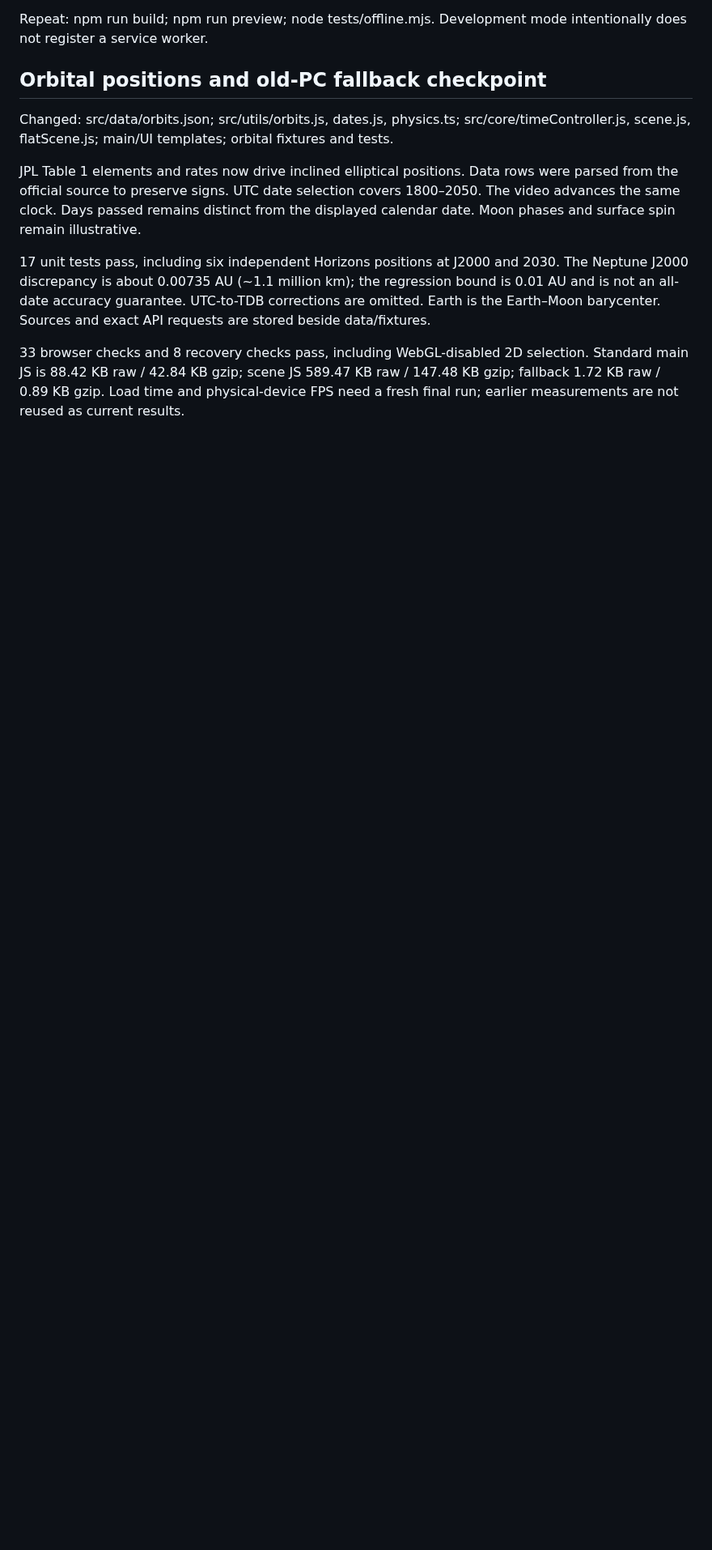
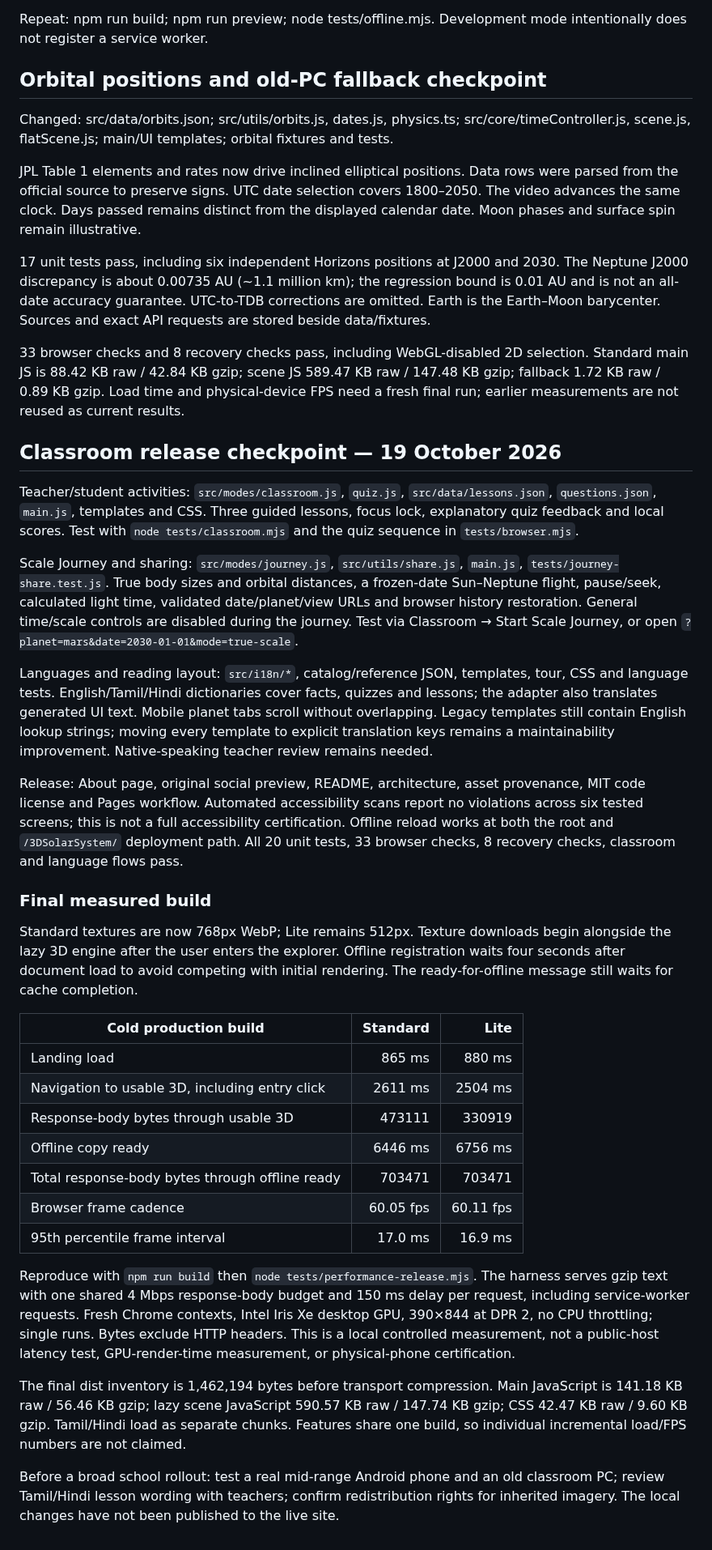
Before and after one commit to ASSA2004/3DSolarSystem, a Markdown page: docs/performance.md, the part around the change. Shown at 81% size. GitHub-like rendering; blank space fills up the shorter version.

```diff
--- a/docs/performance.md
+++ b/docs/performance.md
@@ -39,3 +39,33 @@ JPL Table 1 elements and rates now drive inclined elliptical positions. Data row
 17 unit tests pass, including six independent Horizons positions at J2000 and 2030. The Neptune J2000 discrepancy is about 0.00735 AU (~1.1 million km); the regression bound is 0.01 AU and is not an all-date accuracy guarantee. UTC-to-TDB corrections are omitted. Earth is the Earth–Moon barycenter. Sources and exact API requests are stored beside data/fixtures.
 
 33 browser checks and 8 recovery checks pass, including WebGL-disabled 2D selection. Standard main JS is 88.42 KB raw / 42.84 KB gzip; scene JS 589.47 KB raw / 147.48 KB gzip; fallback 1.72 KB raw / 0.89 KB gzip. Load time and physical-device FPS need a fresh final run; earlier measurements are not reused as current results.
+
+## Classroom release checkpoint — 19 October 2026
+
+Teacher/student activities: `src/modes/classroom.js`, `quiz.js`, `src/data/lessons.json`, `questions.json`, `main.js`, templates and CSS. Three guided lessons, focus lock, explanatory quiz feedback and local scores. Test with `node tests/classroom.mjs` and the quiz sequence in `tests/browser.mjs`.
+
+Scale Journey and sharing: `src/modes/journey.js`, `src/utils/share.js`, `main.js`, `tests/journey-share.test.js`. True body sizes and orbital distances, a frozen-date Sun–Neptune flight, pause/seek, calculated light time, validated date/planet/view URLs and browser history restoration. General time/scale controls are disabled during the journey. Test via Classroom → Start Scale Journey, or open `?planet=mars&date=2030-01-01&mode=true-scale`.
+
+Languages and reading layout: `src/i18n/*`, catalog/reference JSON, templates, tour, CSS and language tests. English/Tamil/Hindi dictionaries cover facts, quizzes and lessons; the adapter also translates generated UI text. Mobile planet tabs scroll without overlapping. Legacy templates still contain English lookup strings; moving every template to explicit translation keys remains a maintainability improvement. Native-speaking teacher review remains needed.
+
+Release: About page, original social preview, README, architecture, asset provenance, MIT code license and Pages workflow. Automated accessibility scans report no violations across six tested screens; this is not a full accessibility certification. Offline reload works at both the root and `/3DSolarSystem/` deployment path. All 20 unit tests, 33 browser checks, 8 recovery checks, classroom and language flows pass.
+
+### Final measured build
+
+Standard textures are now 768px WebP; Lite remains 512px. Texture downloads begin alongside the lazy 3D engine after the user enters the explorer. Offline registration waits four seconds after document load to avoid competing with initial rendering. The ready-for-offline message still waits for cache completion.
+
+| Cold production build | Standard | Lite |
+| --- | ---: | ---: |
+| Landing load | 865 ms | 880 ms |
+| Navigation to usable 3D, including entry click | 2611 ms | 2504 ms |
+| Response-body bytes through usable 3D | 473111 | 330919 |
+| Offline copy ready | 6446 ms | 6756 ms |
+| Total response-body bytes through offline ready | 703471 | 703471 |
+| Browser frame cadence | 60.05 fps | 60.11 fps |
+| 95th percentile frame interval | 17.0 ms | 16.9 ms |
+
+Reproduce with `npm run build` then `node tests/performance-release.mjs`. The harness serves gzip text with one shared 4 Mbps response-body budget and 150 ms delay per request, including service-worker requests. Fresh Chrome contexts, Intel Iris Xe desktop GPU, 390×844 at DPR 2, no CPU throttling; single runs. Bytes exclude HTTP headers. This is a local controlled measurement, not a public-host latency test, GPU-render-time measurement, or physical-phone certification.
+
+The final dist inventory is 1,462,194 bytes before transport compression. Main JavaScript is 141.18 KB raw / 56.46 KB gzip; lazy scene JavaScript 590.57 KB raw / 147.74 KB gzip; CSS 42.47 KB raw / 9.60 KB gzip. Tamil/Hindi load as separate chunks. Features share one build, so individual incremental load/FPS numbers are not claimed.
+
+Before a broad school rollout: test a real mid-range Android phone and an old classroom PC; review Tamil/Hindi lesson wording with teachers; confirm redistribution rights for inherited imagery. The local changes have not been published to the live site.
```
Also changed, not shown: ARCHITECTURE.md (added, +96 -0 lines), ASSETS.md (added, +17 -0 lines), README.md (+63 -60 lines), docs/screenshot.png (added), public/social-preview.png (added), 6 other files.
